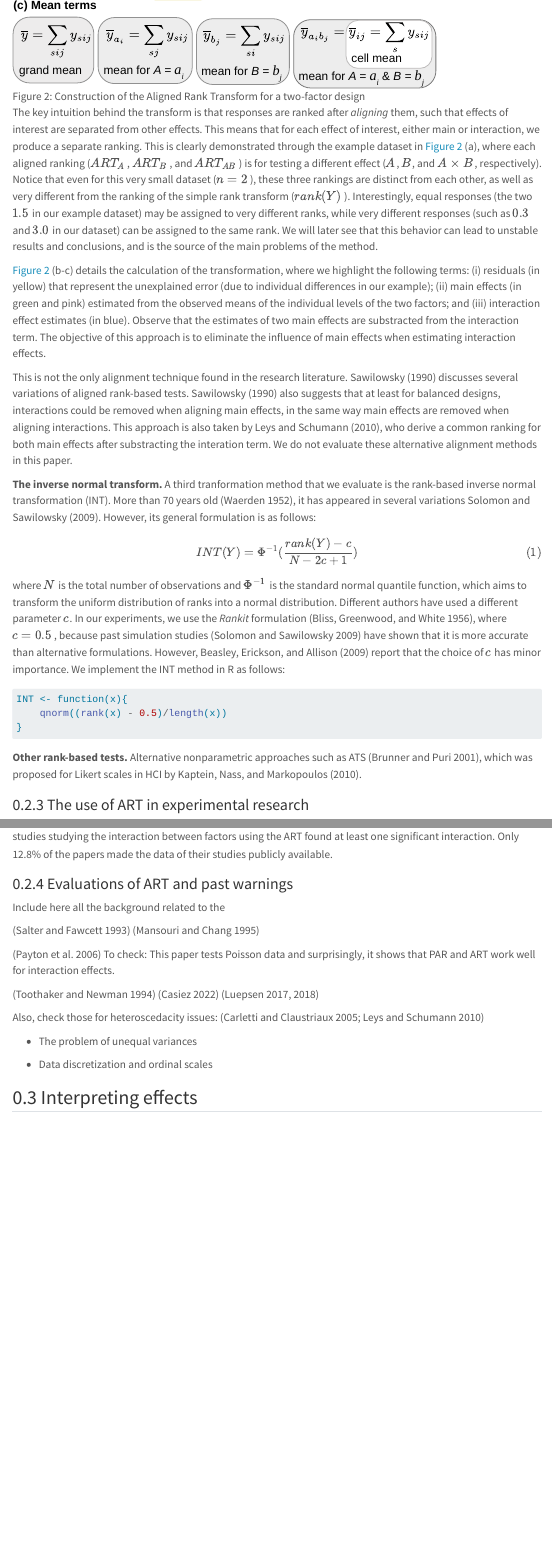
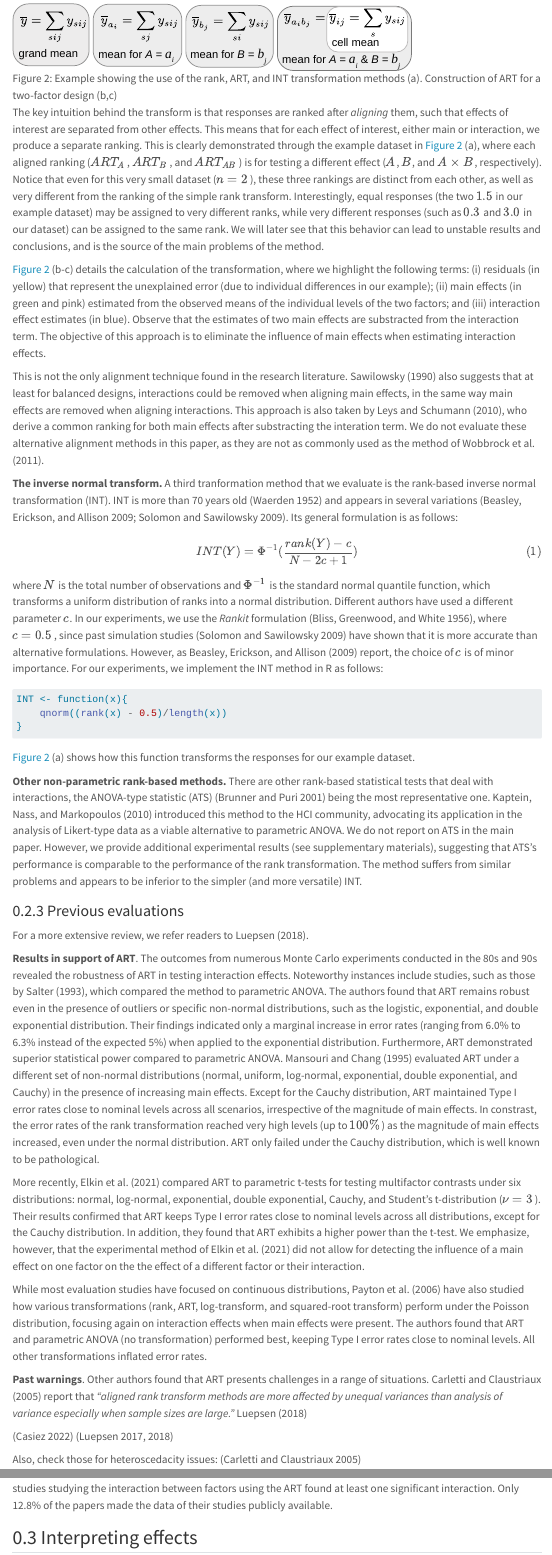
Before and after one commit to journalovi/2024-tsandilas-ranktransforms, a Quarto document (index.qmd): the page in a window 1100 px wide, from 4690 px down before the commit and from 4730 px down after it, so that both start at the same text, and a second part further down, joined at a grey line. Rendered offline with R 4.5, knitr and Pandoc in place of Quarto, with nearby package versions; code that draws random numbers runs with fixed seeds of ours; some code elsewhere in the file could not run offline; menus at the side of the page are left out.

Commit message:
related work... in progress.

````diff
--- a/index.qmd
+++ b/index.qmd
@@ -255,20 +255,20 @@ Common nonparametric methods pose significant analysis constraints compared to g
 
-![Construction of the Aligned Rank Transform for a two-factor design](images/art-explained.svg){#fig-ART-explained width=80%}
+![Example showing the use of the rank, ART, and INT transformation methods (a). Construction of ART for a two-factor design (b,c)](images/art-explained.svg){#fig-ART-explained width=80%}
 
-The key intuition behind the transform is that responses are ranked after *aligning* them, such that effects of interest are separated from other effects. This means that for each effect of interest, either main or interaction, we produce a separate ranking. This is clearly demonstrated through the example dataset in @fig-ART-explained (a), where each aligned ranking ($ART_A$, $ART_B$, and $ART_{AB}$) is for testing a different effect ($A$, $B$, and $A \times B$, respectively). Notice that even for this very small dataset ($n = 2$), these three rankings are distinct from each other, as well as very different from the ranking of the simple rank transform ($rank(Y)$). Interestingly, equal responses (the two $1.5$ in our example dataset) may be assigned to very different ranks, while very different responses (such as $0.3$ and $3.0$ in our dataset) can be assigned to the same rank. We will later see that this behavior can lead to unstable results and conclusions, and is the source of the main problems of the method.
+The key intuition behind the transform is that responses are ranked after *aligning* them, such that effects of interest are separated from other effects. This means that for each effect of interest, either main or interaction, we produce a separate ranking. This is clearly demonstrated through the example dataset in @fig-ART-explained (a), where each aligned ranking ($ART_A$, $ART_B$, and $ART_{AB}$) is for testing a different effect ($A$, $B$, and $A \times B$, respectively). Notice that even for this very small dataset ($n = 2$), these three rankings are distinct from each other, as well as very different from the ranking of the simple rank transform. Interestingly, equal responses (the two $1.5$ in our example dataset) may be assigned to very different ranks, while very different responses (such as $0.3$ and $3.0$ in our dataset) can be assigned to the same rank. We will later see that this behavior can lead to unstable results and conclusions, and is the source of the main problems of the method.
 
 @fig-ART-explained (b-c) details the calculation of the transformation, where we highlight the following terms: (i) residuals (in yellow) that represent the unexplained error (due to individual differences in our example); (ii) main effects (in green and pink) estimated from the observed means of the individual levels of the two factors; and (iii) interaction effect estimates (in blue). Observe that the estimates of two main effects are substracted from the interaction term. The objective of this approach is to eliminate the influence of main effects when estimating interaction effects.
 
-This is not the only alignment technique found in the research literature. @Sawilowsky:1990 discusses several variations of aligned rank-based tests. @Sawilowsky:1990 also suggests that at least for balanced designs, interactions could be removed when aligning main effects, in the same way main effects are removed when aligning interactions. This approach is also taken by @Leys:2010, who derive a common ranking for both main effects after substracting the interation term. We do not evaluate these alternative alignment methods in this paper.
+This is not the only alignment technique found in the research literature.  @Sawilowsky:1990 also suggests that at least for balanced designs, interactions could be removed when aligning main effects, in the same way main effects are removed when aligning interactions. This approach is also taken by @Leys:2010, who derive a common ranking for both main effects after substracting the interation term. We do not evaluate these alternative alignment methods in this paper, as they are not as commonly used as the method of @wobbrock:2011.
 
 **The inverse normal transform.**
-A third tranformation method that we evaluate is the rank-based inverse normal transformation (INT). More than 70 years old [@VanDerWaerden:1952], it has appeared in several variations [@Beasley:2009,@Solomon2009]. However, its general formulation is as follows:
+A third tranformation method that we evaluate is the rank-based inverse normal transformation (INT). INT is more than 70 years old [@VanDerWaerden:1952] and appears in several variations [@Beasley:2009;@Solomon2009]. Its general formulation is as follows:
 
 $$
 INT(Y) = \Phi^{-1}(\frac{rank(Y) - c}{N - 2c + 1})
 $${#eq-int}
 
-where $N$ is the total number of observations and $\Phi^{-1}$ is the standard normal quantile function, which aims to transform the uniform distribution of ranks into a normal distribution. Different authors have used a different parameter $c$. In our experiments, we use the *Rankit* formulation [@Bliss:1956], where $c = 0.5$, because past simulation studies [@Solomon2009] have shown that it is more accurate than alternative formulations. However, @Beasley:2009 report that the choice of $c$ has minor importance. We implement the INT method in R as follows:
+where $N$ is the total number of observations and $\Phi^{-1}$ is the standard normal quantile function, which transforms a uniform distribution of ranks into a normal distribution. Different authors have used a different parameter $c$. In our experiments, we use the *Rankit* formulation [@Bliss:1956], where $c = 0.5$, since past simulation studies [@Solomon2009] have shown that it is more accurate than alternative formulations. However, as @Beasley:2009 report, the choice of $c$ is of minor importance. For our experiments, we implement the INT method in R as follows:
 
 ```{r}
 INT <- function(x){
@@ -276,6 +276,6 @@ INT <- function(x){
 }
 ```
 
-**Other rank-based tests.** Alternative nonparametric approaches such as ATS [@Brunner_ATS:2021], which was proposed for Likert scales in HCI by @Kaptein:2010.
+@fig-ART-explained (a) shows how this function transforms the responses for our example dataset.
 
-### The use of ART in experimental research
+**Other non-parametric rank-based methods.** There are other rank-based statistical tests that deal with interactions, the ANOVA-type statistic (ATS) [@Brunner_ATS:2021] being the most representative one. @Kaptein:2010 introduced this method to the HCI community, advocating its application in the analysis of Likert-type data as a viable alternative to parametric ANOVA. We do not report on ATS in the main paper. However, we provide additional experimental results (see supplementary materials), suggesting that ATS's performance is comparable to the performance of the rank transformation. The method suffers from similar problems and appears to be inferior to the simpler (and more versatile) INT.
@@ -283,19 +282,20 @@ INT <- function(x){
 
-To analyze how the ART is used in experimental research, we collected in November 2023 the 39 most recent papers written in English and citing [@wobbrock:2011] on Google Scholar. The papers were published in Bio, Education, HCI, Haptic, Medecine, Neuroscience, VR domains. 64.1% of the papers reported experiments using a within-participants design, 7.7% a between-participants design and 28.2% a mixed-participants one. The number of factors ranged from 1 to 5, with 2 factors representing 64.1% of the experiments (1: 12.8%, 3: 15.4%). For 2 factors, the number of levels ranged between 2 and 15, with 2 levels being the most widely used (58.0%), followed by 3 (22.0%). The studies had between 12 and 468 participants (median = 24.0), with subgroups ranging from 8 to 48 (median = 20.0). For dependent variables, 51.3% of the studies used ratio variables and the remaining ordinal variables.  94.9% of the studies found at least one significant main effect in the results, using the ART. 80.0% of the studies studying the interaction between factors using the ART found at least one significant interaction. Only 12.8% of the papers made the data of their studies publicly available.
+### Previous evaluations
+For a more extensive review, we refer readers to @luepsen:2018.
 
-### Evaluations of ART and past warnings
-Include here all the background related to the
+**Results in support of ART**. The outcomes from numerous Monte Carlo experiments conducted in the 80s and 90s revealed the robustness of ART in testing interaction effects. Noteworthy instances include studies, such as those by Salter (1993), which compared the method to parametric ANOVA. The authors found that ART remains robust even in the presence of outliers or specific non-normal distributions, such as the logistic, exponential, and double exponential distribution. Their findings indicated only a marginal increase in error rates (ranging from 6.0% to 6.3% instead of the expected 5%) when applied to the exponential distribution. Furthermore, ART demonstrated superior statistical power compared to parametric ANOVA. @Mansouri:1995 evaluated ART under a different set of non-normal distributions (normal, uniform, log-normal, exponential, double exponential, and Cauchy) in the presence of increasing main effects. Except for the Cauchy distribution, ART maintained Type I error rates close to nominal levels across all scenarios, irrespective of the magnitude of main effects.
+In constrast, the error rates of the rank transformation reached very high levels (up to $100\%$) as the magnitude of main effects increased, even under the normal distribution. ART only failed under the Cauchy distribution, which is well known to be pathological.
 
-[@Salter:1993]
-[@Mansouri:1995]
+More recently, @elkin:2021 compared ART to parametric t-tests for testing multifactor contrasts under six distributions: normal, log-normal, exponential, double exponential, Cauchy, and Student's t-distribution ($\nu=3$). Their results confirmed that ART keeps Type I error rates close to nominal levels across all distributions, except for the Cauchy distribution. In addition, they found that ART exhibits a higher power than the t-test. We emphasize, however, that the experimental method of @elkin:2021 did not allow for detecting the influence of a main effect on one factor on the the effect of a different factor or their interaction.
+
+While most evaluation studies have focused on continuous distributions, @Payton:2006 have also studied how various transformations (rank, ART, log-transform, and squared-root transform) perform under the Poisson distribution, focusing again on interaction effects when main effects were present. The authors found that ART and parametric ANOVA (no transformation) performed best, keeping Type I error rates close to nominal levels. All other transformations inflated error rates.
+
+**Past warnings**. Other authors found that ART presents challenges in a range of situations. @Carletti:2005 report that *"aligned rank transform methods are more affected by unequal variances than analysis of variance especially when sample sizes are large."* @luepsen:2018
 
 
-[@Payton:2006] To check: This paper tests Poisson data and surprisingly, it shows that PAR and ART work well for interaction effects.
-
-[@Toothaker:1994]
 [@casiez:2022] [@luepsen:2017; @luepsen:2018]
 
-Also, check those for heteroscedacity issues: [@Carletti:2005; @Leys:2010]
+Also, check those for heteroscedacity issues: [@Carletti:2005]
 
 - The problem of unequal variances
 
````
Also changed, not shown: images/art-explained.svg, index.html, index_files/figure-html/unnamed-chunk-4-1.png, index.qmd (7 more changed lines), 1 other file.
